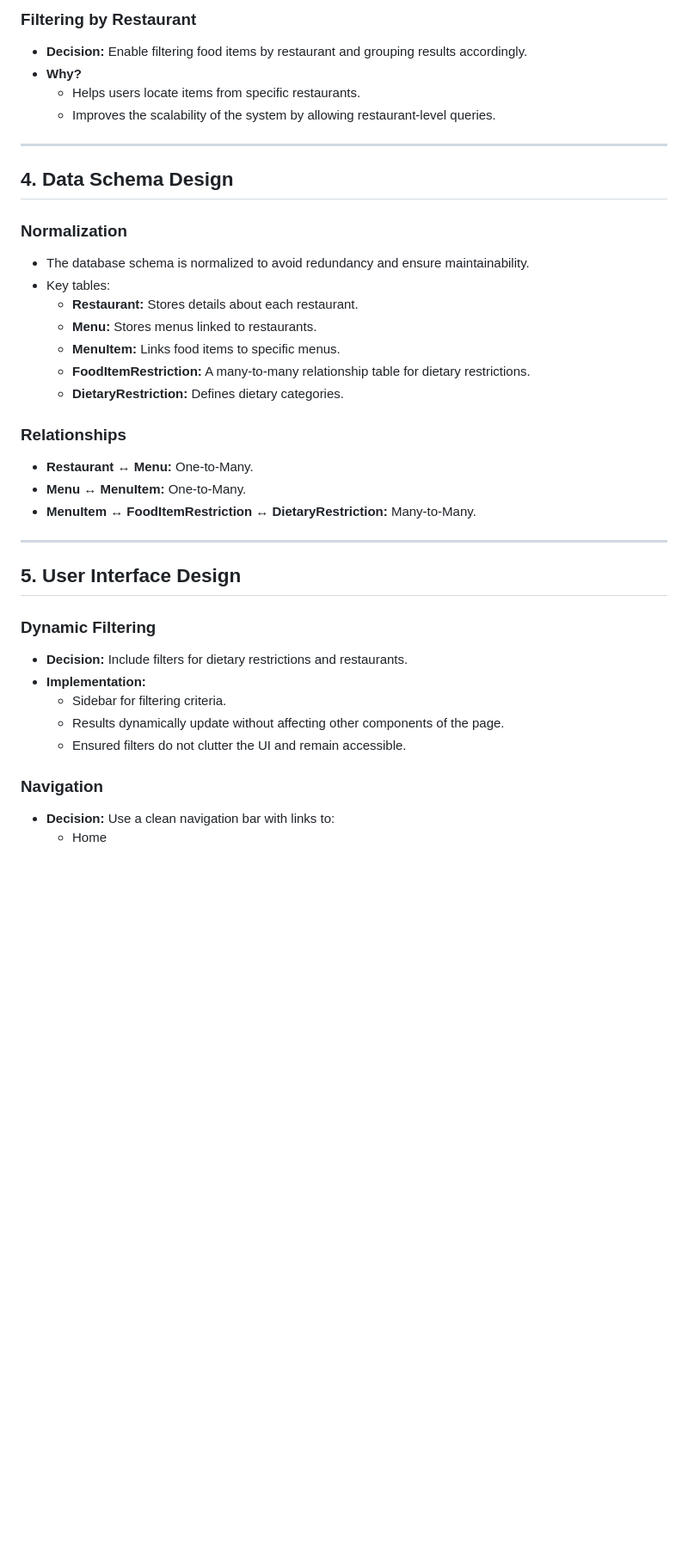
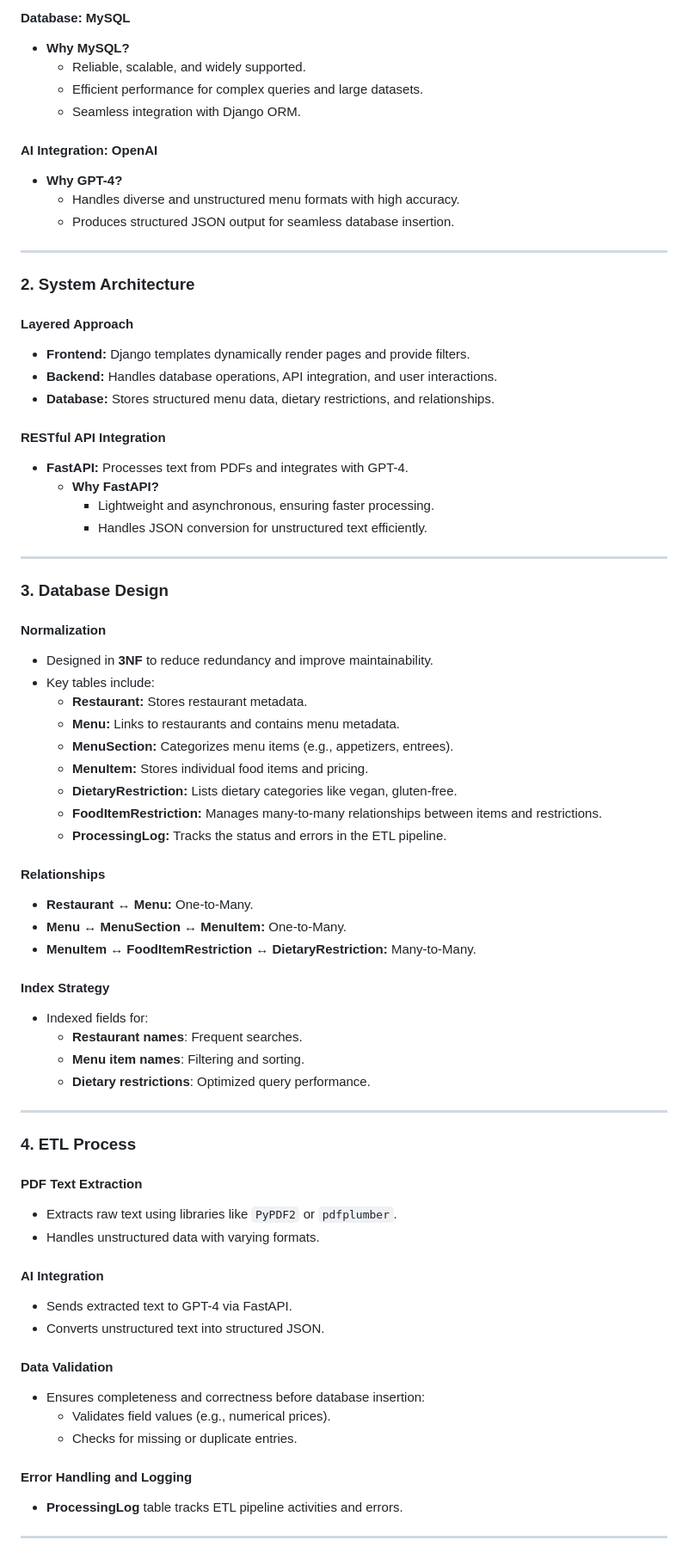
Before and after one commit to Shadowjumper3000/DataBases-MenuExtraction, a Markdown page: Design_Decisions.md, the part around the change printed below. Shown: that part at 86% size. Drawn GitHub-style; blank space fills up the shorter version.

```diff
--- a/Design_Decisions.md
+++ b/Design_Decisions.md
@@ -60,36 +30,72 @@ The system follows a layered architecture to separate concerns:
 
-### **Filtering by Restaurant**
-- **Decision:** Enable filtering food items by restaurant and grouping results accordingly.
-- **Why?**
-  - Helps users locate items from specific restaurants.
-  - Improves the scalability of the system by allowing restaurant-level queries.
+#### **Database: MySQL**
+- **Why MySQL?**
+  - Reliable, scalable, and widely supported.
+  - Efficient performance for complex queries and large datasets.
+  - Seamless integration with Django ORM.
+
+#### **AI Integration: OpenAI**
+- **Why GPT-4?**
+  - Handles diverse and unstructured menu formats with high accuracy.
+  - Produces structured JSON output for seamless database insertion.
 
 ---
 
-## **4. Data Schema Design**
-### **Normalization**
-- The database schema is normalized to avoid redundancy and ensure maintainability.
-- Key tables:
-  - **Restaurant:** Stores details about each restaurant.
-  - **Menu:** Stores menus linked to restaurants.
-  - **MenuItem:** Links food items to specific menus.
-  - **FoodItemRestriction:** A many-to-many relationship table for dietary restrictions.
-  - **DietaryRestriction:** Defines dietary categories.
+### **2. System Architecture**
+#### **Layered Approach**
+- **Frontend:** Django templates dynamically render pages and provide filters.
+- **Backend:** Handles database operations, API integration, and user interactions.
+- **Database:** Stores structured menu data, dietary restrictions, and relationships.
 
-### **Relationships**
-- **Restaurant ↔ Menu:** One-to-Many.
-- **Menu ↔ MenuItem:** One-to-Many.
-- **MenuItem ↔ FoodItemRestriction ↔ DietaryRestriction:** Many-to-Many.
+#### **RESTful API Integration**
+- **FastAPI:** Processes text from PDFs and integrates with GPT-4.
+  - **Why FastAPI?**
+    - Lightweight and asynchronous, ensuring faster processing.
+    - Handles JSON conversion for unstructured text efficiently.
 
 ---
 
-## **5. User Interface Design**
-### **Dynamic Filtering**
-- **Decision:** Include filters for dietary restrictions and restaurants.
-- **Implementation:**
-  - Sidebar for filtering criteria.
-  - Results dynamically update without affecting other components of the page.
-  - Ensured filters do not clutter the UI and remain accessible.
+### **3. Database Design**
+#### **Normalization**
+- Designed in **3NF** to reduce redundancy and improve maintainability.
+- Key tables include:
+  - **Restaurant:** Stores restaurant metadata.
+  - **Menu:** Links to restaurants and contains menu metadata.
+  - **MenuSection:** Categorizes menu items (e.g., appetizers, entrees).
+  - **MenuItem:** Stores individual food items and pricing.
+  - **DietaryRestriction:** Lists dietary categories like vegan, gluten-free.
+  - **FoodItemRestriction:** Manages many-to-many relationships between items and restrictions.
+  - **ProcessingLog:** Tracks the status and errors in the ETL pipeline.
 
-### **Navigation**
-- **Decision:** Use a clean navigation bar with links to:
+#### **Relationships**
+- **Restaurant ↔ Menu:** One-to-Many.
+- **Menu ↔ MenuSection ↔ MenuItem:** One-to-Many.
+- **MenuItem ↔ FoodItemRestriction ↔ DietaryRestriction:** Many-to-Many.
+
+#### **Index Strategy**
+- Indexed fields for:
+  - **Restaurant names**: Frequent searches.
+  - **Menu item names**: Filtering and sorting.
+  - **Dietary restrictions**: Optimized query performance.
+
+---
+
+### **4. ETL Process**
+#### **PDF Text Extraction**
+- Extracts raw text using libraries like `PyPDF2` or `pdfplumber`.
+- Handles unstructured data with varying formats.
+
+#### **AI Integration**
+- Sends extracted text to GPT-4 via FastAPI.
+- Converts unstructured text into structured JSON.
+
+#### **Data Validation**
+- Ensures completeness and correctness before database insertion:
+  - Validates field values (e.g., numerical prices).
+  - Checks for missing or duplicate entries.
+
+#### **Error Handling and Logging**
+- **ProcessingLog** table tracks ETL pipeline activities and errors.
+
+---
+
```
Also changed, not shown: other parts of Design_Decisions.md (+45 -48 lines).
